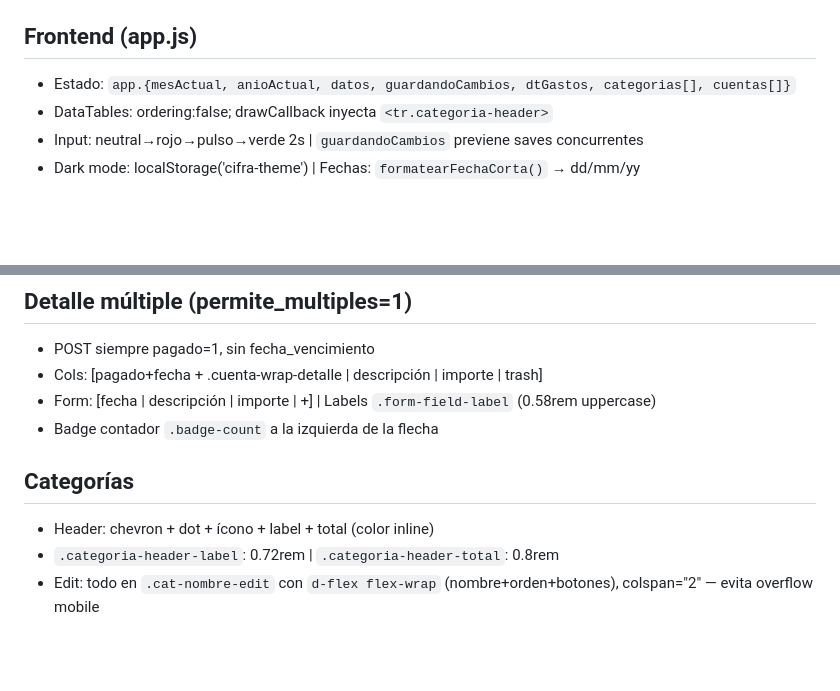
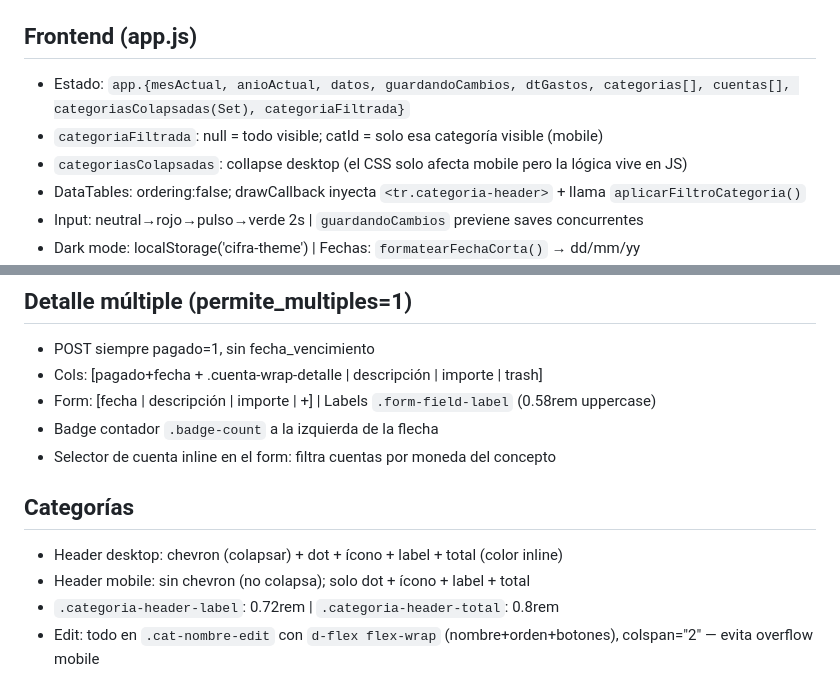
Before and after one commit to godoypablo/gastos_pablog, a Markdown page: CLAUDE.md, 2 parts joined by grey strips. Rendered like a GitHub page; blank space fills up the shorter version.

```diff
--- a/CLAUDE.md
+++ b/CLAUDE.md
@@ -36,8 +44,10 @@ movimientos_api.php GET | POST transferencia | POST extraccion
 - Ingresos cobrados: tipo `ingreso`, cuenta_destino_id, saldo+importe; al revertir saldo−importe
 
 ## Frontend (app.js)
-- Estado: `app.{mesActual, anioActual, datos, guardandoCambios, dtGastos, categorias[], cuentas[]}`
-- DataTables: ordering:false; drawCallback inyecta `<tr.categoria-header>`
+- Estado: `app.{mesActual, anioActual, datos, guardandoCambios, dtGastos, categorias[], cuentas[], categoriasColapsadas(Set), categoriaFiltrada}`
+- `categoriaFiltrada`: null = todo visible; catId = solo esa categoría visible (mobile)
+- `categoriasColapsadas`: collapse desktop (el CSS solo afecta mobile pero la lógica vive en JS)
+- DataTables: ordering:false; drawCallback inyecta `<tr.categoria-header>` + llama `aplicarFiltroCategoria()`
 - Input: neutral→rojo→pulso→verde 2s | `guardandoCambios` previene saves concurrentes
 - Dark mode: localStorage('cifra-theme') | Fechas: `formatearFechaCorta()` → dd/mm/yy
 - Sugerencias: SMVM←dtos.gob.ar | Elena/Spotify←hardcoded | YouTube←USD×dolarapi.com
@@ -91,9 +122,11 @@ Resumen/Cuentas → modales | Vencimientos → modal+badges | Ingresos → modal
 - Cols: [pagado+fecha + .cuenta-wrap-detalle | descripción | importe | trash]
 - Form: [fecha | descripción | importe | +] | Labels `.form-field-label` (0.58rem uppercase)
 - Badge contador `.badge-count` a la izquierda de la flecha
+- Selector de cuenta inline en el form: filtra cuentas por moneda del concepto
 
 ## Categorías
-- Header: chevron + dot + ícono + label + total (color inline)
+- Header desktop: chevron (colapsar) + dot + ícono + label + total (color inline)
+- Header mobile: sin chevron (no colapsa); solo dot + ícono + label + total
 - `.categoria-header-label`: 0.72rem | `.categoria-header-total`: 0.8rem
 - Edit: todo en `.cat-nombre-edit` con `d-flex flex-wrap` (nombre+orden+botones), colspan="2" — evita overflow mobile
 
```
Also changed, not shown: other parts of CLAUDE.md (+32 -3 lines).
